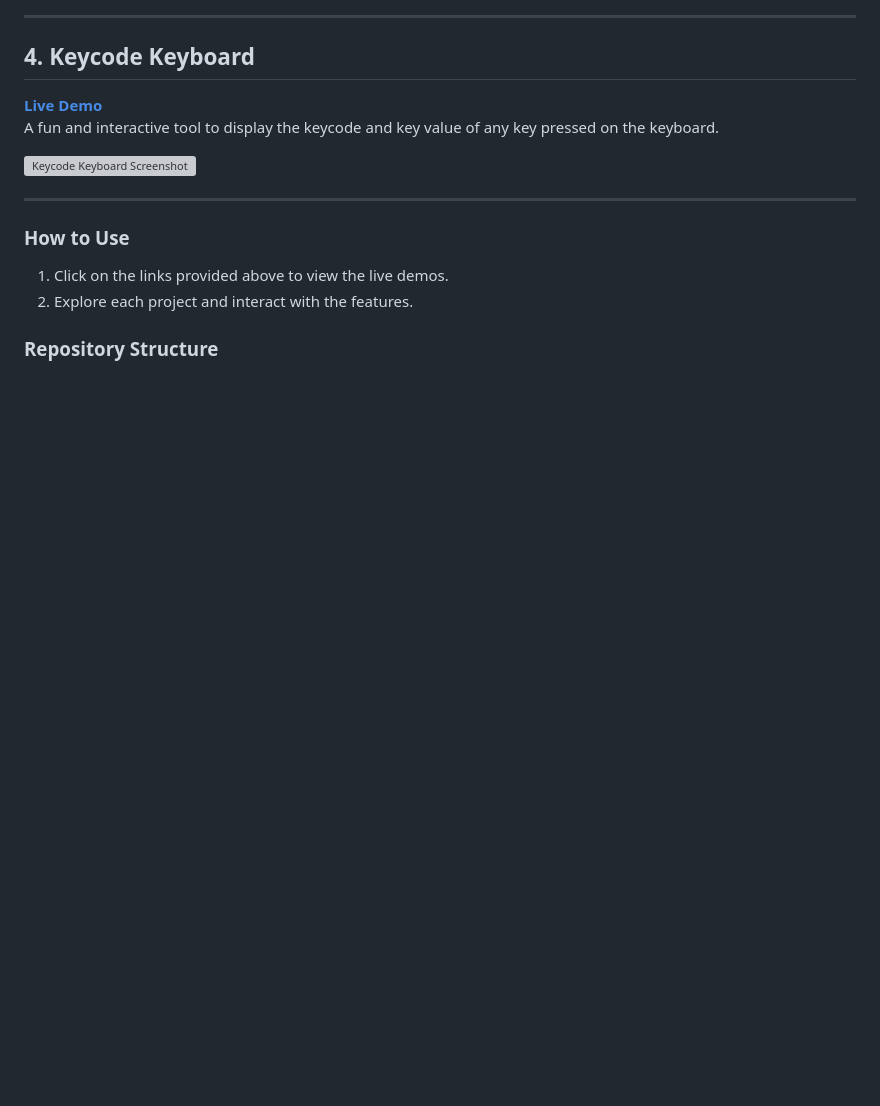
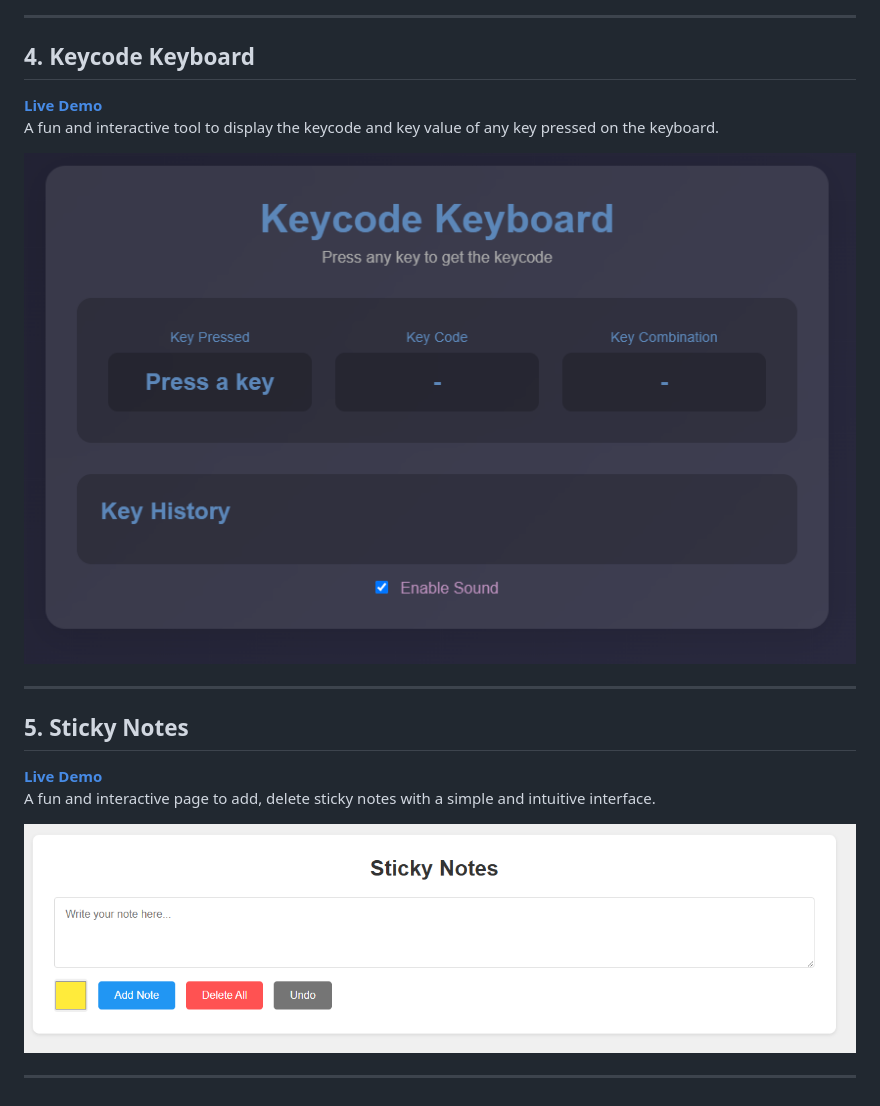
Before and after one commit to AmanMishra11/js-2, a Markdown page: README.md, the part around the change printed below. Drawn GitHub-style; pictures changed too: assets/keycode.png (added), assets/sticky.png (added); blank space fills up the shorter version; grey boxes are pictures that could not be loaded.

```diff
--- a/README.md
+++ b/README.md
@@ -33,12 +33,14 @@ A dynamic product list with cart management functionality, allowing users to add
 **[Live Demo](https://amanmishra11.github.io/js-2/keycode.html)**
 A fun and interactive tool to display the keycode and key value of any key pressed on the keyboard.
 
-![Keycode Keyboard Screenshot](./screenshots/keycode-keyboard.png)
+![Keycode Keyboard Screenshot](./assets/keycode.png)
 
 ---
 
-### How to Use
-1. Click on the links provided above to view the live demos.
-2. Explore each project and interact with the features.
+## 5. Sticky Notes
+**[Live Demo](https://amanmishra11.github.io/js-2/sticky.html)**
+A fun and interactive page to add, delete sticky notes with a simple and intuitive interface.
 
-### Repository Structure
+![Keycode Keyboard Screenshot](./assets/sticky.png)
+
+---
```
Also changed, not shown: other parts of README.md (+3 -3 lines), assets/age.png (added), assets/dark.jpg (added), assets/products.png (added).
